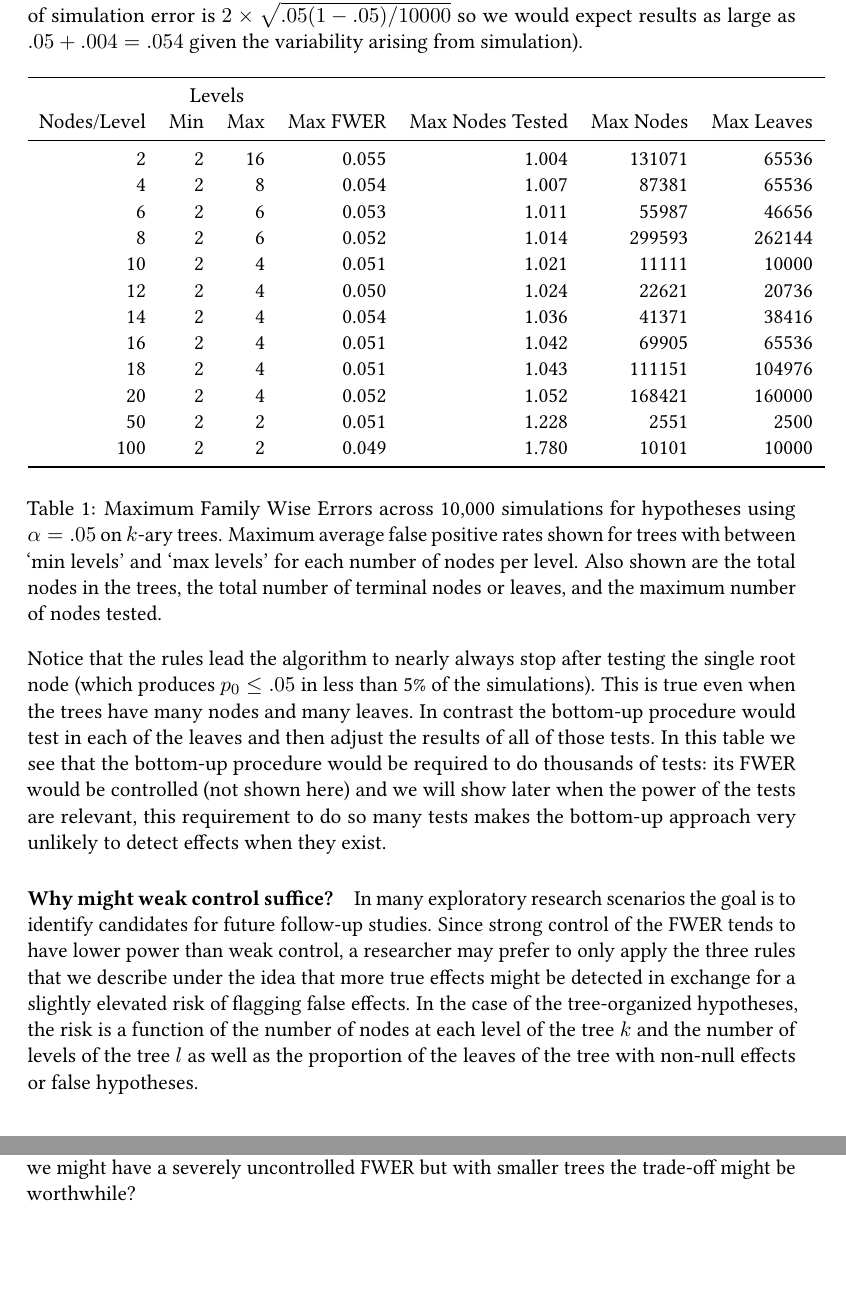
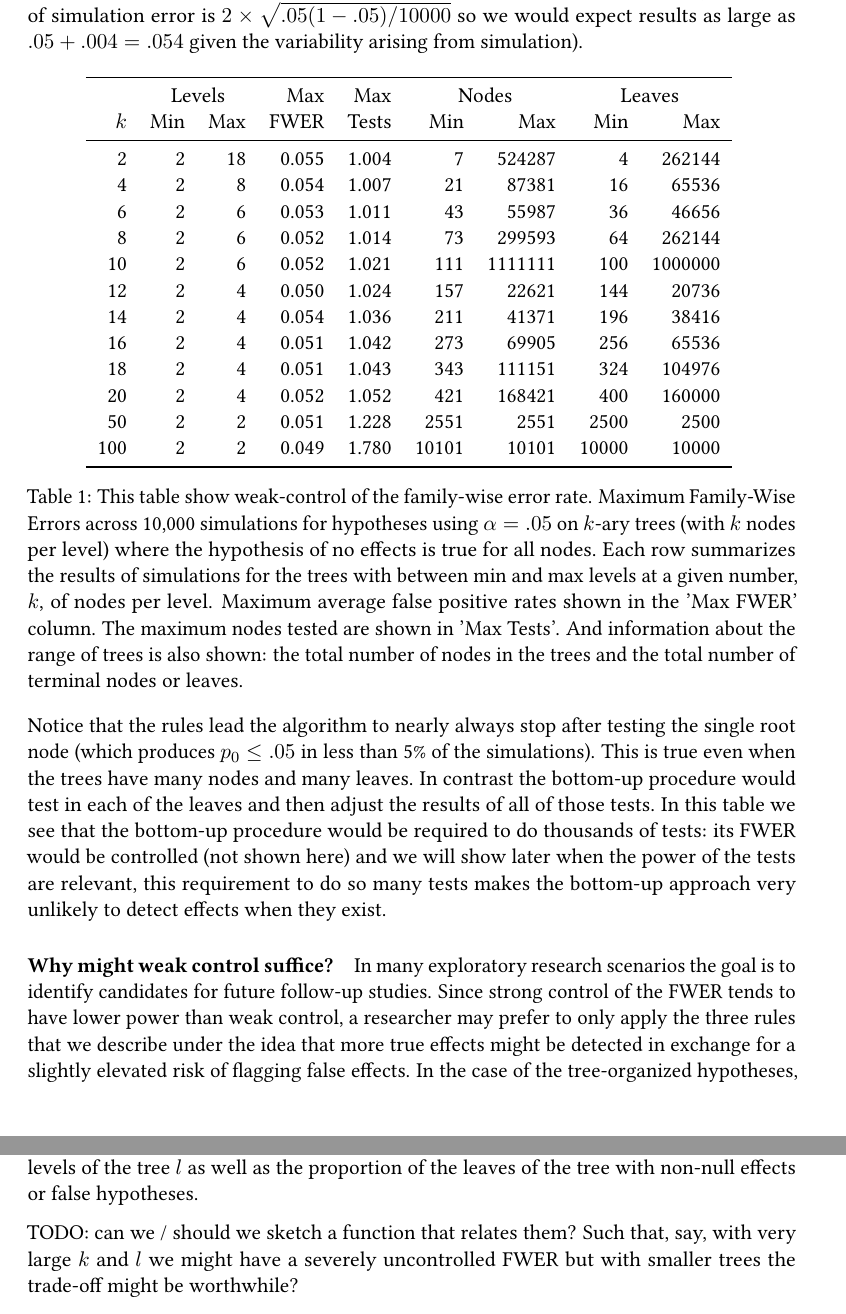
Before and after one commit to bowers-illinois-edu/test_performance_sims, a LaTeX document (Paper/theory.tex, which reads Paper/weak_control_sim_tab.tex): two parts of pages 6 and 7 of 8, joined at a grey line, cut so that both start at the same text, the shorter picture padded with empty space. Compiled offline with pdfLaTeX.

Commit message:
Fix up weak control table

```diff
--- a/Paper/theory.tex
+++ b/Paper/theory.tex
@@ -441,7 +441,7 @@ each level of the tree $k$ and the number of levels of the tree $l$ as well as
 the proportion of the leaves of the tree with non-null effects or false
 hypotheses.
 
-TODO: can we sketch a function that relates them? Such that, say, with very
+TODO: can we / should we sketch a function that relates them? Such that, say, with very
 large $k$ and $l$ we might have a severely uncontrolled FWER but with smaller
 trees the trade-off might be worthwhile?
 
--- a/Paper/weak_control_sim_tab.tex
+++ b/Paper/weak_control_sim_tab.tex
@@ -1,30 +1,33 @@
 % latex table generated in R 4.4.3 by xtable 1.8-4 package
-% Thu Mar 27 10:14:42 2025
+% Sat Apr  5 14:20:04 2025
 \begin{table}[ht]
 \centering
-\begin{tabular}{rrrrrrr}
+\begin{tabular}{rrrrrrrrr}
   \toprule
-  &\multicolumn{2}{c}{Levels}\\ Nodes/Level & Min & Max & Max FWER & Max
-  Nodes Tested & Max Nodes & Max Leaves \\ \midrule
-   2 &    2 &   16 & 0.055 & 1.004 & 131071 & 65536 \\
-     4 &    2 &    8 & 0.054 & 1.007 & 87381 & 65536 \\
-     6 &    2 &    6 & 0.053 & 1.011 & 55987 & 46656 \\
-     8 &    2 &    6 & 0.052 & 1.014 & 299593 & 262144 \\
-    10 &    2 &    4 & 0.051 & 1.021 & 11111 & 10000 \\
-    12 &    2 &    4 & 0.050 & 1.024 & 22621 & 20736 \\
-    14 &    2 &    4 & 0.054 & 1.036 & 41371 & 38416 \\
-    16 &    2 &    4 & 0.051 & 1.042 & 69905 & 65536 \\
-    18 &    2 &    4 & 0.051 & 1.043 & 111151 & 104976 \\
-    20 &    2 &    4 & 0.052 & 1.052 & 168421 & 160000 \\
-    50 &    2 &    2 & 0.051 & 1.228 & 2551 & 2500 \\
-   100 &    2 &    2 & 0.049 & 1.780 & 10101 & 10000 \\
+  &\multicolumn{2}{c}{Levels} &Max&Max& \multicolumn{2}{c}{Nodes} & \multicolumn{2}{c}{Leaves}\\ $k$ & Min & Max & FWER & Tests & Min & Max & Min & Max \\ \midrule
+   2 &    2 &   18 & 0.055 & 1.004 &    7 & 524287 &    4 & 262144 \\
+     4 &    2 &    8 & 0.054 & 1.007 &   21 & 87381 &   16 & 65536 \\
+     6 &    2 &    6 & 0.053 & 1.011 &   43 & 55987 &   36 & 46656 \\
+     8 &    2 &    6 & 0.052 & 1.014 &   73 & 299593 &   64 & 262144 \\
+    10 &    2 &    6 & 0.052 & 1.021 &  111 & 1111111 &  100 & 1000000 \\
+    12 &    2 &    4 & 0.050 & 1.024 &  157 & 22621 &  144 & 20736 \\
+    14 &    2 &    4 & 0.054 & 1.036 &  211 & 41371 &  196 & 38416 \\
+    16 &    2 &    4 & 0.051 & 1.042 &  273 & 69905 &  256 & 65536 \\
+    18 &    2 &    4 & 0.051 & 1.043 &  343 & 111151 &  324 & 104976 \\
+    20 &    2 &    4 & 0.052 & 1.052 &  421 & 168421 &  400 & 160000 \\
+    50 &    2 &    2 & 0.051 & 1.228 & 2551 & 2551 & 2500 & 2500 \\
+   100 &    2 &    2 & 0.049 & 1.780 & 10101 & 10101 & 10000 & 10000 \\
    \bottomrule
 \end{tabular}
-\caption{Maximum Family Wise Errors across 10,000
-  simulations for hypotheses using $\alpha=.05$ on $k$-ary trees. Maximum
-  average false positive rates shown for trees with between `min levels' and
-  `max levels' for each number of nodes per level. Also shown are the total
-  nodes in the trees, the total number of terminal nodes or leaves, and the
-  maximum number of nodes tested.}
+\caption{This table show weak-control of the
+  family-wise error rate. Maximum Family-Wise Errors across 10,000 simulations
+  for hypotheses using $\alpha=.05$ on $k$-ary trees (with $k$ nodes per
+  level) where the hypothesis of no effects is true for all nodes. Each row
+  summarizes the results of simulations for the trees with  between min and max
+  levels at a given number, $k$, of nodes per level. Maximum average false
+  positive rates shown in the 'Max FWER' column. The maximum nodes tested are
+  shown in 'Max Tests'. And information about the range of trees is also shown:
+  the total number of nodes in the trees and the total number of terminal nodes
+  or leaves.}
 \label{tab:weak_control_sim}
 \end{table}
```
Also changed, not shown: 2 other files.
